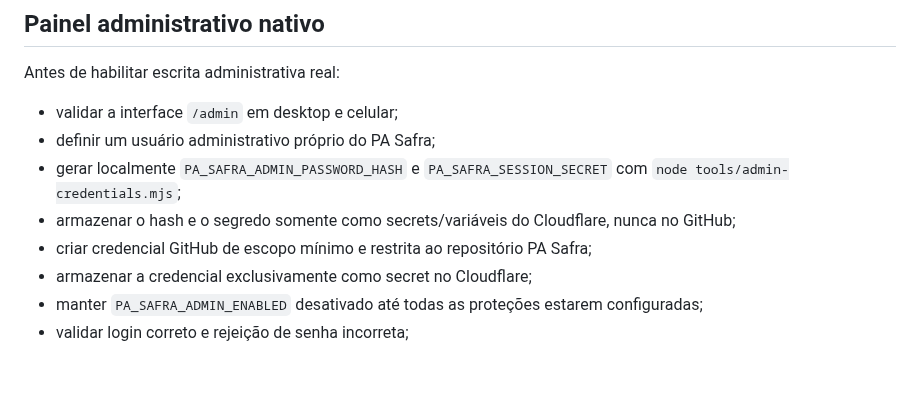
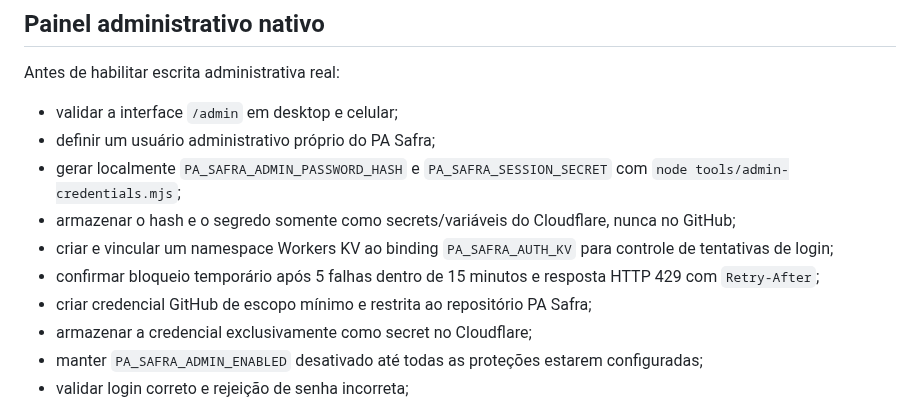
Before and after one commit to Seshomaru1984/pa-safra-compensacao-ambiental-social, a Markdown page: docs/PRE-PUBLICACAO-CHECKLIST.md, the part around the change. GitHub-like rendering; blank space fills up the shorter version.

Commit message:
docs(pa-v001-a17): adicionar gate de rate limiting

```diff
--- a/docs/PRE-PUBLICACAO-CHECKLIST.md
+++ b/docs/PRE-PUBLICACAO-CHECKLIST.md
@@ -62,6 +62,8 @@ Antes de habilitar escrita administrativa real:
 - definir um usuário administrativo próprio do PA Safra;
 - gerar localmente `PA_SAFRA_ADMIN_PASSWORD_HASH` e `PA_SAFRA_SESSION_SECRET` com `node tools/admin-credentials.mjs`;
 - armazenar o hash e o segredo somente como secrets/variáveis do Cloudflare, nunca no GitHub;
+- criar e vincular um namespace Workers KV ao binding `PA_SAFRA_AUTH_KV` para controle de tentativas de login;
+- confirmar bloqueio temporário após 5 falhas dentro de 15 minutos e resposta HTTP 429 com `Retry-After`;
 - criar credencial GitHub de escopo mínimo e restrita ao repositório PA Safra;
 - armazenar a credencial exclusivamente como secret no Cloudflare;
 - manter `PA_SAFRA_ADMIN_ENABLED` desativado até todas as proteções estarem configuradas;
```
